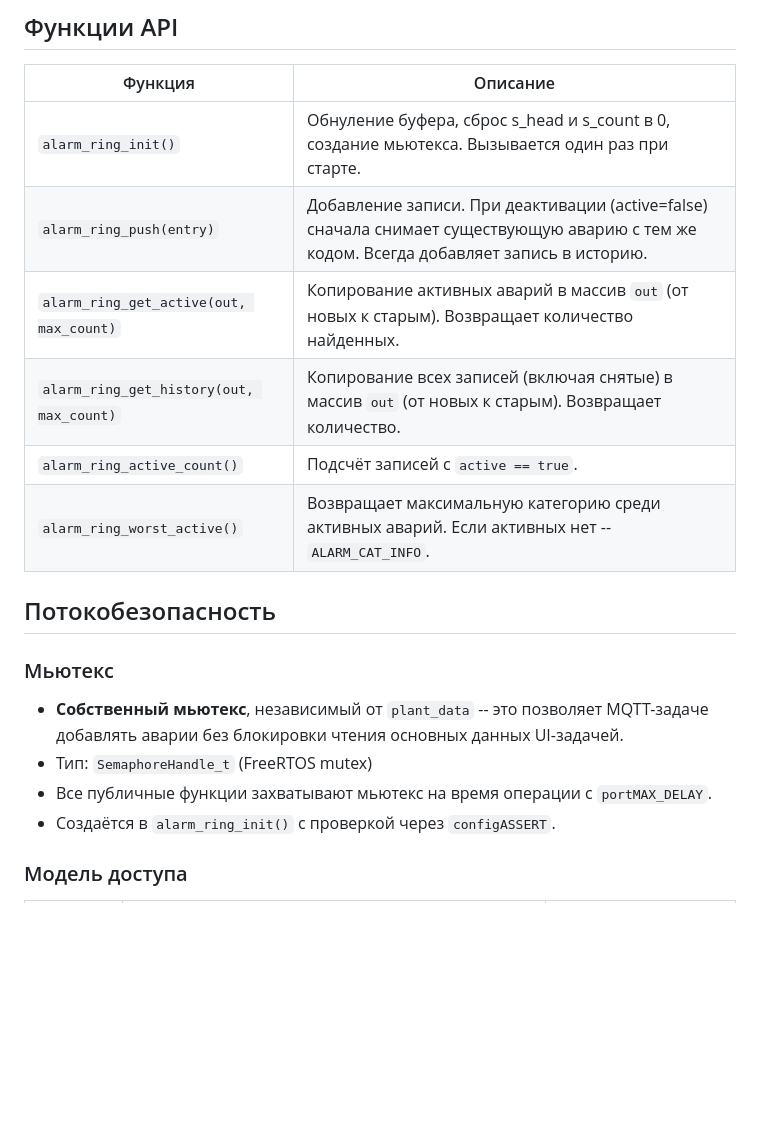
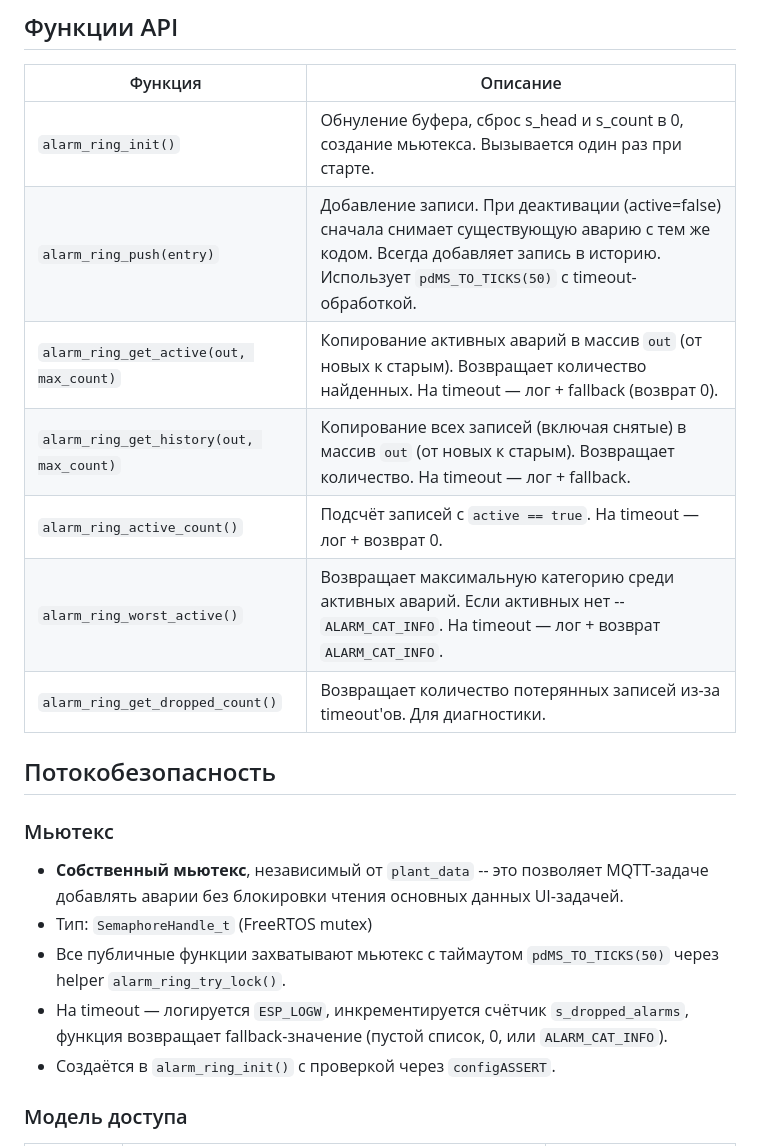
Before and after one commit to BaukovGK/esp32p4_HMI_screen, a Markdown page: main/data/doc_alarm_ring.md, the part around the change. Drawn GitHub-style; blank space fills up the shorter version.

```diff
--- a/main/data/doc_alarm_ring.md
+++ b/main/data/doc_alarm_ring.md
@@ -109,11 +109,12 @@ Push(E): s_head=1, s_count=4  (A перезаписана!)
 | Функция | Описание |
 |---------|----------|
 | `alarm_ring_init()` | Обнуление буфера, сброс s_head и s_count в 0, создание мьютекса. Вызывается один раз при старте. |
-| `alarm_ring_push(entry)` | Добавление записи. При деактивации (active=false) сначала снимает существующую аварию с тем же кодом. Всегда добавляет запись в историю. |
-| `alarm_ring_get_active(out, max_count)` | Копирование активных аварий в массив `out` (от новых к старым). Возвращает количество найденных. |
-| `alarm_ring_get_history(out, max_count)` | Копирование всех записей (включая снятые) в массив `out` (от новых к старым). Возвращает количество. |
-| `alarm_ring_active_count()` | Подсчёт записей с `active == true`. |
-| `alarm_ring_worst_active()` | Возвращает максимальную категорию среди активных аварий. Если активных нет -- `ALARM_CAT_INFO`. |
+| `alarm_ring_push(entry)` | Добавление записи. При деактивации (active=false) сначала снимает существующую аварию с тем же кодом. Всегда добавляет запись в историю. Использует `pdMS_TO_TICKS(50)` с timeout-обработкой. |
+| `alarm_ring_get_active(out, max_count)` | Копирование активных аварий в массив `out` (от новых к старым). Возвращает количество найденных. На timeout — лог + fallback (возврат 0). |
+| `alarm_ring_get_history(out, max_count)` | Копирование всех записей (включая снятые) в массив `out` (от новых к старым). Возвращает количество. На timeout — лог + fallback. |
+| `alarm_ring_active_count()` | Подсчёт записей с `active == true`. На timeout — лог + возврат 0. |
+| `alarm_ring_worst_active()` | Возвращает максимальную категорию среди активных аварий. Если активных нет -- `ALARM_CAT_INFO`. На timeout — лог + возврат `ALARM_CAT_INFO`. |
+| `alarm_ring_get_dropped_count()` | Возвращает количество потерянных записей из-за timeout'ов. Для диагностики. |
 
 ## Потокобезопасность
 
@@ -121,7 +122,8 @@ Push(E): s_head=1, s_count=4  (A перезаписана!)
 
 - **Собственный мьютекс**, независимый от `plant_data` -- это позволяет MQTT-задаче добавлять аварии без блокировки чтения основных данных UI-задачей.
 - Тип: `SemaphoreHandle_t` (FreeRTOS mutex)
-- Все публичные функции захватывают мьютекс на время операции с `portMAX_DELAY`.
+- Все публичные функции захватывают мьютекс с таймаутом `pdMS_TO_TICKS(50)` через helper `alarm_ring_try_lock()`.
+- На timeout — логируется `ESP_LOGW`, инкрементируется счётчик `s_dropped_alarms`, функция возвращает fallback-значение (пустой список, 0, или `ALARM_CAT_INFO`).
 - Создаётся в `alarm_ring_init()` с проверкой через `configASSERT`.
 
 ### Модель доступа
```
Also changed, not shown: docs/CODE_REVIEW.md (+36 -18 lines), main/data/doc_plant_data.md (+8 -4 lines).
